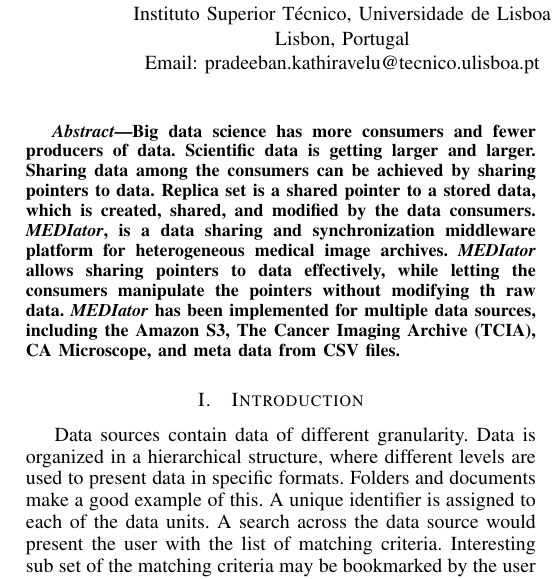
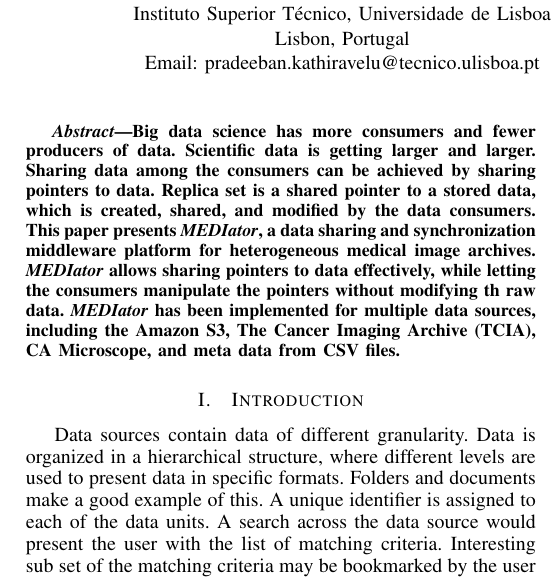
Before and after one commit to sharmalab/MEDIator, a LaTeX paper (documentation/IEEE/gsoc2014.tex): part of one column of page 1 of 5, cut so that both start at the same text. Compiled offline with pdfLaTeX.

```diff
--- a/documentation/IEEE/gsoc2014.tex
+++ b/documentation/IEEE/gsoc2014.tex
@@ -62,7 +62,7 @@
 \maketitle
 
 \begin{abstract}
-Big data science has more consumers and fewer producers of data. Scientific data is getting larger and larger. Sharing data among the consumers can be achieved by sharing pointers to data. Replica set is a shared pointer to a stored data, which is created, shared, and modified by the data consumers. \textit{MEDIator}, is a data sharing and synchronization middleware platform for heterogeneous medical image archives. \textit{MEDIator} allows sharing pointers to data effectively, while letting the consumers manipulate the pointers without modifying th raw data. \textit{MEDIator} has been implemented for multiple data sources, including the Amazon S3, The Cancer Imaging Archive (TCIA), CA Microscope, and meta data from CSV files.
+Big data science has more consumers and fewer producers of data. Scientific data is getting larger and larger. Sharing data among the consumers can be achieved by sharing pointers to data. Replica set is a shared pointer to a stored data, which is created, shared, and modified by the data consumers. This paper presents \textit{MEDIator}, a data sharing and synchronization middleware platform for heterogeneous medical image archives. \textit{MEDIator} allows sharing pointers to data effectively, while letting the consumers manipulate the pointers without modifying th raw data. \textit{MEDIator} has been implemented for multiple data sources, including the Amazon S3, The Cancer Imaging Archive (TCIA), CA Microscope, and meta data from CSV files.
 \end{abstract}
 
 \IEEEpeerreviewmaketitle
```
Also changed, not shown: documentation/IEEE/gsoc2014.pdf.
